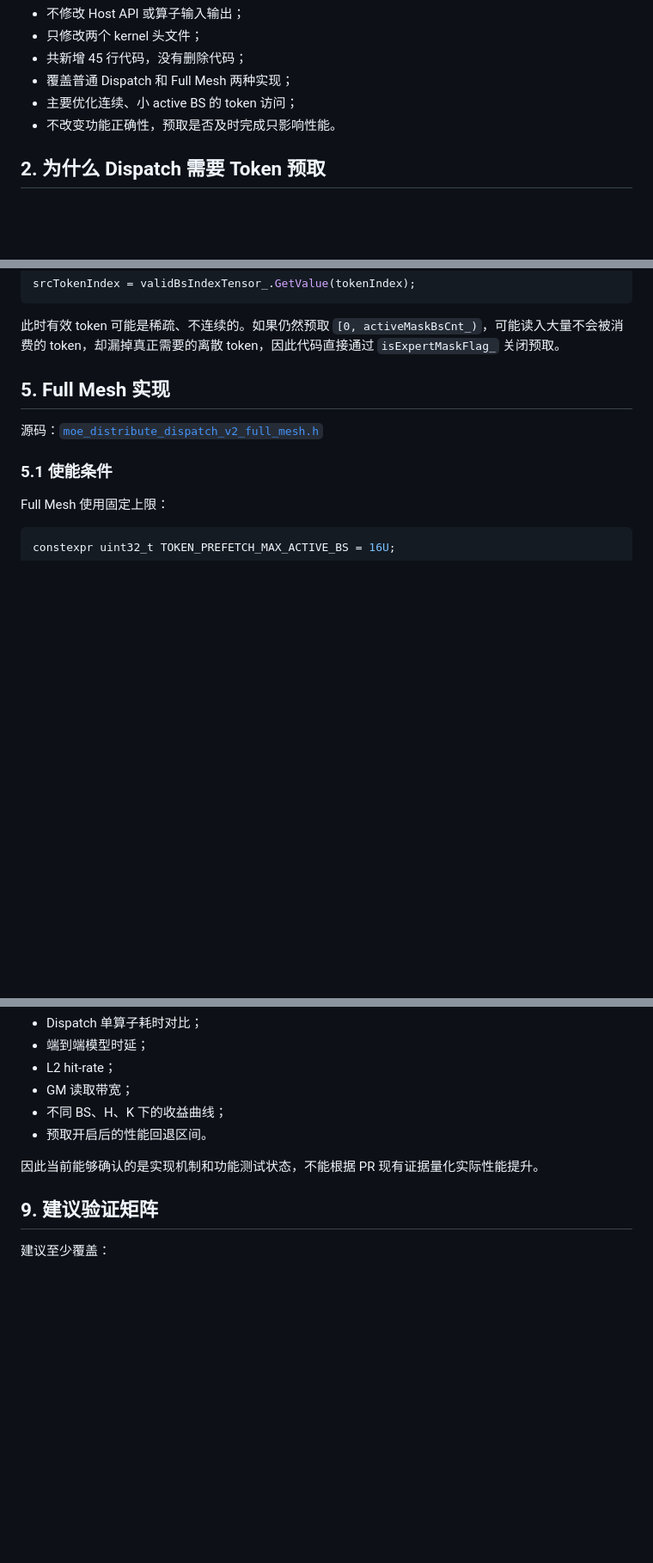
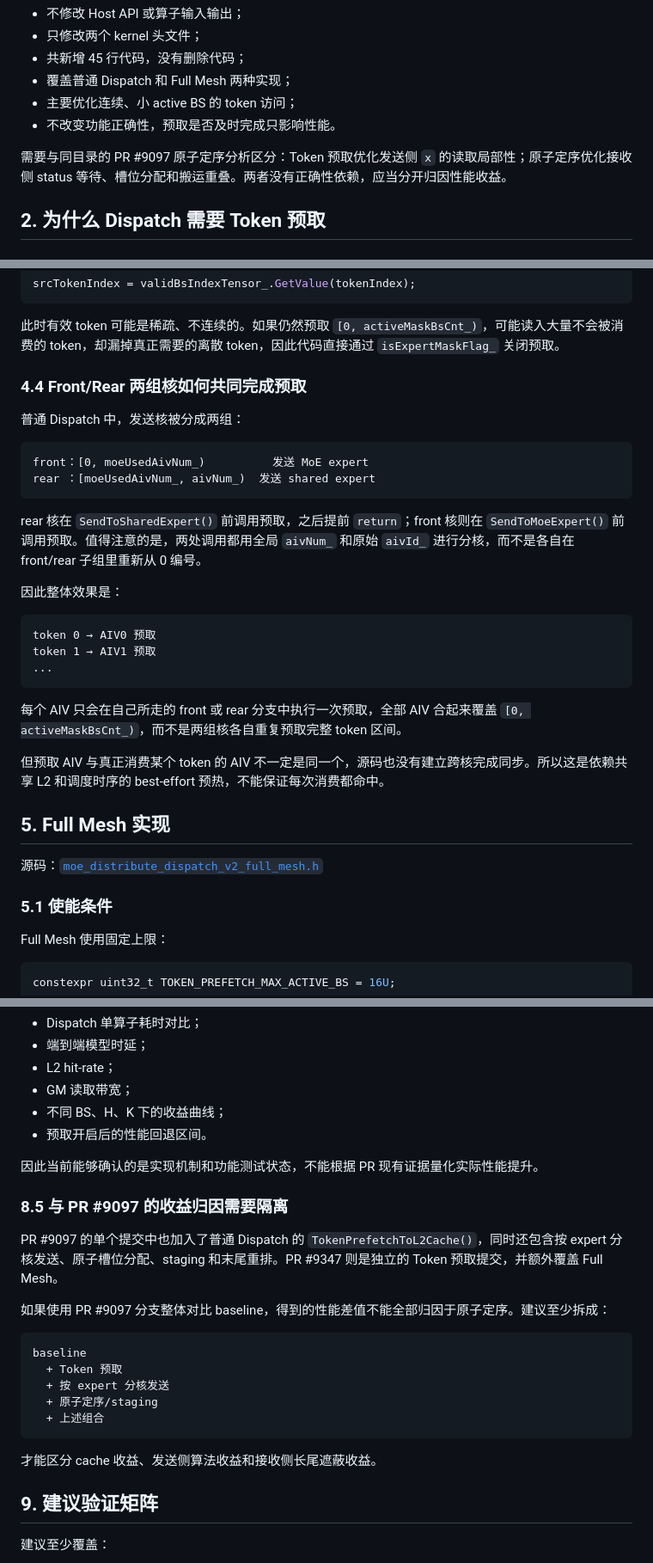
Before and after one commit to xftxyz2001/learning_sharing, a Markdown page: 大EP下Dispatch低时延通信优化实践/Token预取特性及实现分析.md, 3 parts joined by grey strips. Shown at 86% size. GitHub-like rendering; blank space fills up the shorter version.

````diff
--- a/大EP下Dispatch低时延通信优化实践/Token预取特性及实现分析.md
+++ b/大EP下Dispatch低时延通信优化实践/Token预取特性及实现分析.md
@@ -30,6 +30,8 @@ UB scratch 中的数据不会参与后续计算，也不会写回 GM。真正有
 - 覆盖普通 Dispatch 和 Full Mesh 两种实现；
 - 主要优化连续、小 active BS 的 token 访问；
 - 不改变功能正确性，预取是否及时完成只影响性能。
+
+需要与同目录的 PR #9097 原子定序分析区分：Token 预取优化发送侧 `x` 的读取局部性；原子定序优化接收侧 status 等待、槽位分配和搬运重叠。两者没有正确性依赖，应当分开归因性能收益。
 
 ## 2. 为什么 Dispatch 需要 Token 预取
 
@@ -205,6 +207,29 @@ srcTokenIndex = validBsIndexTensor_.GetValue(tokenIndex);
 ```
 
 此时有效 token 可能是稀疏、不连续的。如果仍然预取 `[0, activeMaskBsCnt_)`，可能读入大量不会被消费的 token，却漏掉真正需要的离散 token，因此代码直接通过 `isExpertMaskFlag_` 关闭预取。
+
+### 4.4 Front/Rear 两组核如何共同完成预取
+
+普通 Dispatch 中，发送核被分成两组：
+
+```text
+front：[0, moeUsedAivNum_)          发送 MoE expert
+rear ：[moeUsedAivNum_, aivNum_)  发送 shared expert
+```
+
+rear 核在 `SendToSharedExpert()` 前调用预取，之后提前 `return`；front 核则在 `SendToMoeExpert()` 前调用预取。值得注意的是，两处调用都用全局 `aivNum_` 和原始 `aivId_` 进行分核，而不是各自在 front/rear 子组里重新从 0 编号。
+
+因此整体效果是：
+
+```text
+token 0 → AIV0 预取
+token 1 → AIV1 预取
+...
+```
+
+每个 AIV 只会在自己所走的 front 或 rear 分支中执行一次预取，全部 AIV 合起来覆盖 `[0, activeMaskBsCnt_)`，而不是两组核各自重复预取完整 token 区间。
+
+但预取 AIV 与真正消费某个 token 的 AIV 不一定是同一个，源码也没有建立跨核完成同步。所以这是依赖共享 L2 和调度时序的 best-effort 预热，不能保证每次消费都命中。
 
 ## 5. Full Mesh 实现
 
@@ -433,6 +458,22 @@ PR 的编译、UT、预冒烟和静态检查已有通过记录，但 PR 描述
 
 因此当前能够确认的是实现机制和功能测试状态，不能根据 PR 现有证据量化实际性能提升。
 
+### 8.5 与 PR #9097 的收益归因需要隔离
+
+PR #9097 的单个提交中也加入了普通 Dispatch 的 `TokenPrefetchToL2Cache()`，同时还包含按 expert 分核发送、原子槽位分配、staging 和末尾重排。PR #9347 则是独立的 Token 预取提交，并额外覆盖 Full Mesh。
+
+如果使用 PR #9097 分支整体对比 baseline，得到的性能差值不能全部归因于原子定序。建议至少拆成：
+
+```text
+baseline
+  + Token 预取
+  + 按 expert 分核发送
+  + 原子定序/staging
+  + 上述组合
+```
+
+才能区分 cache 收益、发送侧算法收益和接收侧长尾遮蔽收益。
+
 ## 9. 建议验证矩阵
 
 建议至少覆盖：
````
Also changed, not shown: 大EP下Dispatch低时延通信优化实践/A5_Dispatch_V1原子定序与免后同步实现分析.md (+73 -5 lines), 大EP下Dispatch低时延通信优化实践/README.md (added, +91 -0 lines).
